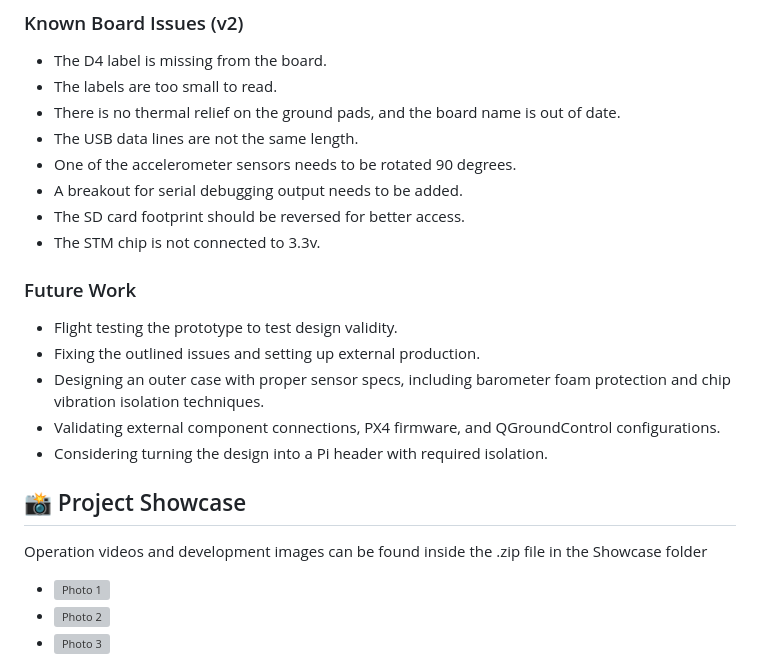
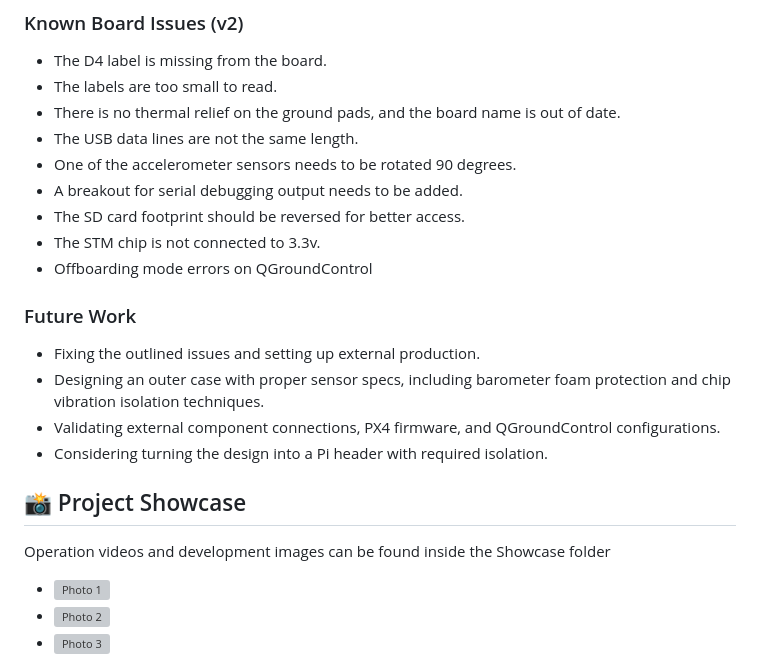
Before and after one commit to Heckus/QUT-OpenFCU, a Markdown page: README.md, the part around the change. Rendered like a GitHub page; grey boxes are pictures that could not be loaded.

Commit message:
edit: readme

```diff
--- a/README.md
+++ b/README.md
@@ -38,16 +38,16 @@ The core design is based on the AUAV Pixracer, which is the FMUv4 generation of
 * A breakout for serial debugging output needs to be added.
 * The SD card footprint should be reversed for better access.
 * The STM chip is not connected to 3.3v.
+* Offboarding mode errors on QGroundControl
 
 ### Future Work
-* Flight testing the prototype to test design validity.
 * Fixing the outlined issues and setting up external production.
 * Designing an outer case with proper sensor specs, including barometer foam protection and chip vibration isolation techniques.
 * Validating external component connections, PX4 firmware, and QGroundControl configurations.
 * Considering turning the design into a Pi header with required isolation.
 
 ## 📸 Project Showcase
-Operation videos and development images can be found inside the .zip file in the Showcase folder
+Operation videos and development images can be found inside the Showcase folder
 * ![Photo 1](Showcase/Photo1.jpg)
 * ![Photo 2](Showcase/Photo2.jpg)
 * ![Photo 3](Showcase/Photo3.jpg)
```
